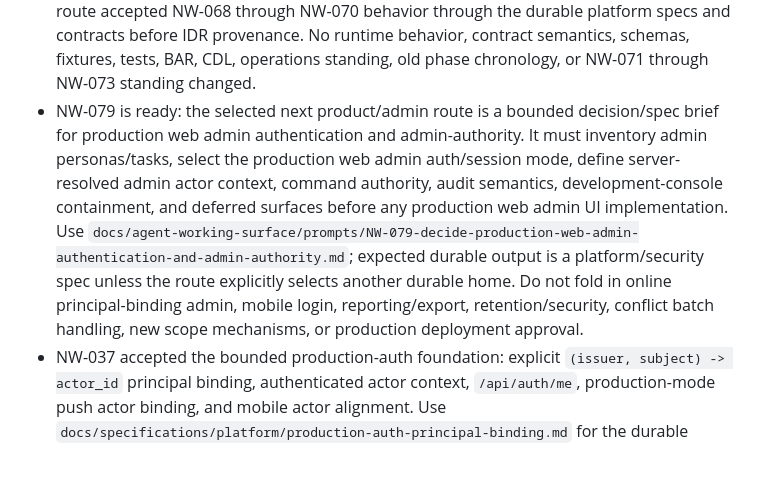
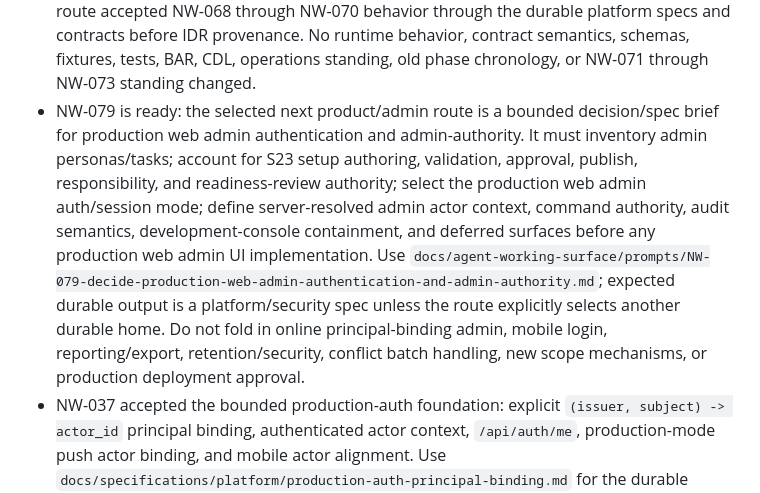
Before and after one commit to Hamza-ye/datarun-platform, a Markdown page: docs/status.md, the part around the change. Drawn GitHub-style; blank space fills up the shorter version.

```diff
--- a/docs/status.md
+++ b/docs/status.md
@@ -26,7 +26,7 @@ Use this section as the low-token bootstrap for new sessions.
 - NW-070 is accepted: accepted authenticated-actor resolution, explicit `(issuer, subject) -> actor_id` principal binding, OIDC/JWKS validation boundary, bearer-bound API actor context, push actor-ref equality, mobile actor alignment, deployment-managed principal-binding provisioning, operation-history/projection semantics, operations split, non-authority boundaries, non-goals, and escalation triggers now have a durable platform/security spec at `docs/specifications/platform/production-auth-principal-binding.md`. No runtime behavior, sync protocol semantics, JSON schemas, fixtures, BAR, CDL, old IDR text, phase files, operations policy/runbook/rehearsal records, online admin APIs, IdP claim authority, new actor authority sources, or real-production standing changed.
 - Post-NW-068 durable-behavior extraction follow-ups are tracked in `docs/agent-working-surface/platform-next-work-backlog.md`: NW-069 assignment/scope/admin, NW-070 production auth/principal binding, and NW-074 old-doc/reference cleanup over accepted NW-068 through NW-070 surfaces are accepted; NW-071 shared-device local state, NW-072 conflict/flag resolution, and NW-073 pattern registry/projection remain candidate rows. These rows do not block NW-067; use the backlog trigger map to select one only when it becomes the active bounded work item or a downstream task would otherwise rely on IDR prose as normative.
 - NW-074 is accepted in commit `4e0447a`: active routers/status, decision-anchor rows, module-interface references, decision indexes, the IDR-018 false `contracts/expression.schema.json` trace, and active server/mobile source comments now route accepted NW-068 through NW-070 behavior through the durable platform specs and contracts before IDR provenance. No runtime behavior, contract semantics, schemas, fixtures, tests, BAR, CDL, operations standing, old phase chronology, or NW-071 through NW-073 standing changed.
-- NW-079 is ready: the selected next product/admin route is a bounded decision/spec brief for production web admin authentication and admin-authority. It must inventory admin personas/tasks, select the production web admin auth/session mode, define server-resolved admin actor context, command authority, audit semantics, development-console containment, and deferred surfaces before any production web admin UI implementation. Use `docs/agent-working-surface/prompts/NW-079-decide-production-web-admin-authentication-and-admin-authority.md`; expected durable output is a platform/security spec unless the route explicitly selects another durable home. Do not fold in online principal-binding admin, mobile login, reporting/export, retention/security, conflict batch handling, new scope mechanisms, or production deployment approval.
+- NW-079 is ready: the selected next product/admin route is a bounded decision/spec brief for production web admin authentication and admin-authority. It must inventory admin personas/tasks; account for S23 setup authoring, validation, approval, publish, responsibility, and readiness-review authority; select the production web admin auth/session mode; define server-resolved admin actor context, command authority, audit semantics, development-console containment, and deferred surfaces before any production web admin UI implementation. Use `docs/agent-working-surface/prompts/NW-079-decide-production-web-admin-authentication-and-admin-authority.md`; expected durable output is a platform/security spec unless the route explicitly selects another durable home. Do not fold in online principal-binding admin, mobile login, reporting/export, retention/security, conflict batch handling, new scope mechanisms, or production deployment approval.
 - NW-037 accepted the bounded production-auth foundation: explicit `(issuer, subject) -> actor_id` principal binding, authenticated actor context, `/api/auth/me`, production-mode push actor binding, and mobile actor alignment. Use `docs/specifications/platform/production-auth-principal-binding.md` for the durable behavior boundary and the NW-037 backlog row for evidence; IDR-027 remains historical provenance.
 - NW-038 accepted the server-side OIDC/JWKS auth-provider boundary: configured asymmetric JWT validation by issuer, audience, and JWKS URI behind `AuthenticatedActorResolver`, with explicit `(issuer, subject) -> actor_id` binding as the only actor mapping. Use the NW-038 backlog row for evidence.
 - FP-010 is resolved; platform payload schemas are runtime contracts, not deployer shape rows.
```
Also changed, not shown: docs/agent-working-surface/platform-next-work-backlog.md (+1 -1 lines), 1 other file.
